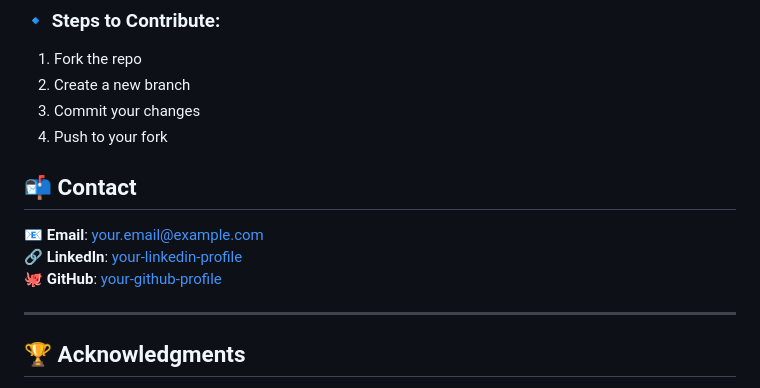
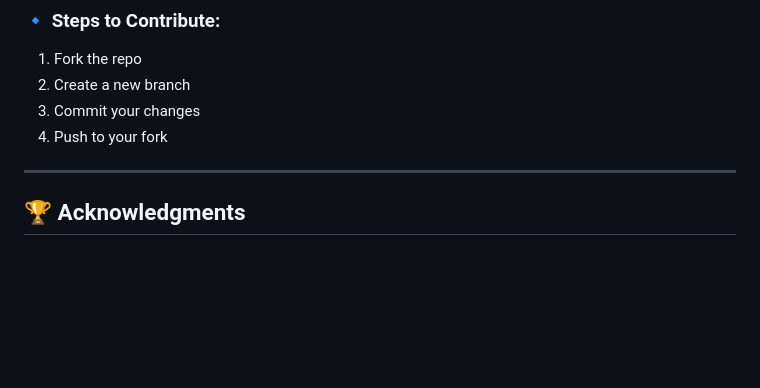
Before and after one commit to KIET-CAI-D2-2025/CAI-D2-T18, a Markdown page: README.md, the part around the change. GitHub-like rendering; blank space fills up the shorter version.

```diff
--- a/README.md
+++ b/README.md
@@ -135,12 +135,6 @@ Contributions are welcome! Feel free to submit a Pull Request (PR) with improvem
 3. Commit your changes
 4. Push to your fork
 
-## 📬 Contact
-
-📧 **Email**: your.email@example.com
-🔗 **LinkedIn**: [your-linkedin-profile](https://linkedin.com/in/yourname)
-🐙 **GitHub**: [your-github-profile](https://github.com/yourusername)
-
 ---
 
 ## 🏆 Acknowledgments
```
